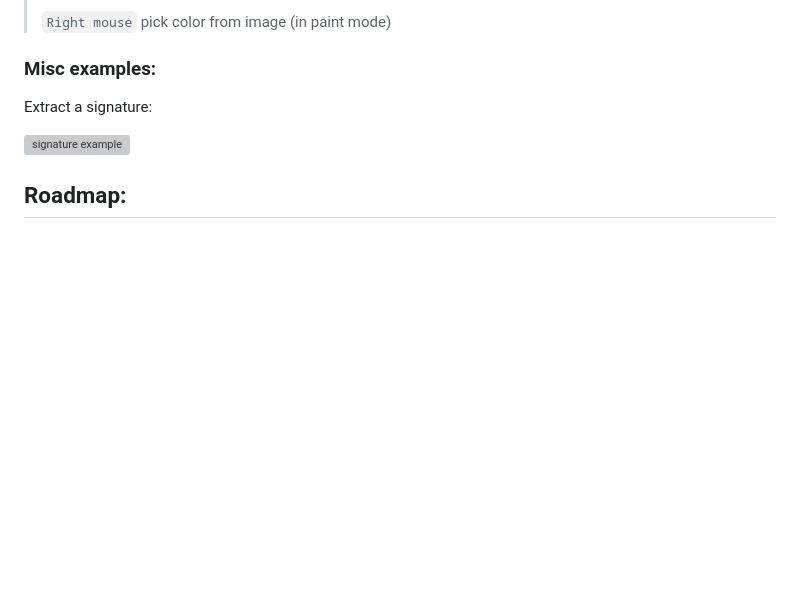
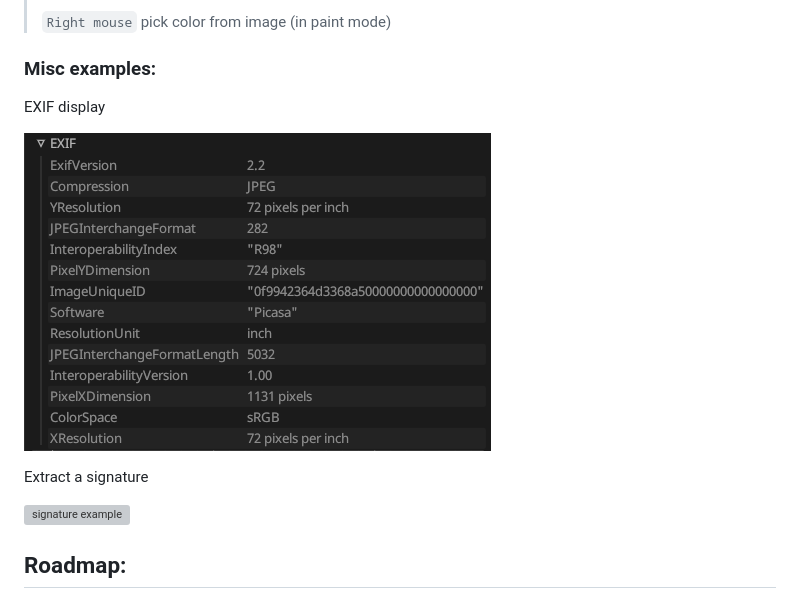
Before and after one commit to woelper/oculante, a Markdown page: README.md, the part around the change. Rendered like a GitHub page; pictures changed too: res/screenshot_exif.png (added); blank space fills up the shorter version; grey boxes are pictures that could not be loaded.

Commit message:
feat: Enable EXIF support

```diff
--- a/README.md
+++ b/README.md
@@ -106,7 +106,13 @@ pkgin install oculante
 
 ### Misc examples:
 
-Extract a signature:
+EXIF display
+
+![Screenshot](res/screenshot_exif.png "Screenshot")
+
+
+
+Extract a signature
 
 ![signature example](res/ex-signature.gif "Extracting a signature")
 
```
Also changed, not shown: 5 other files.
